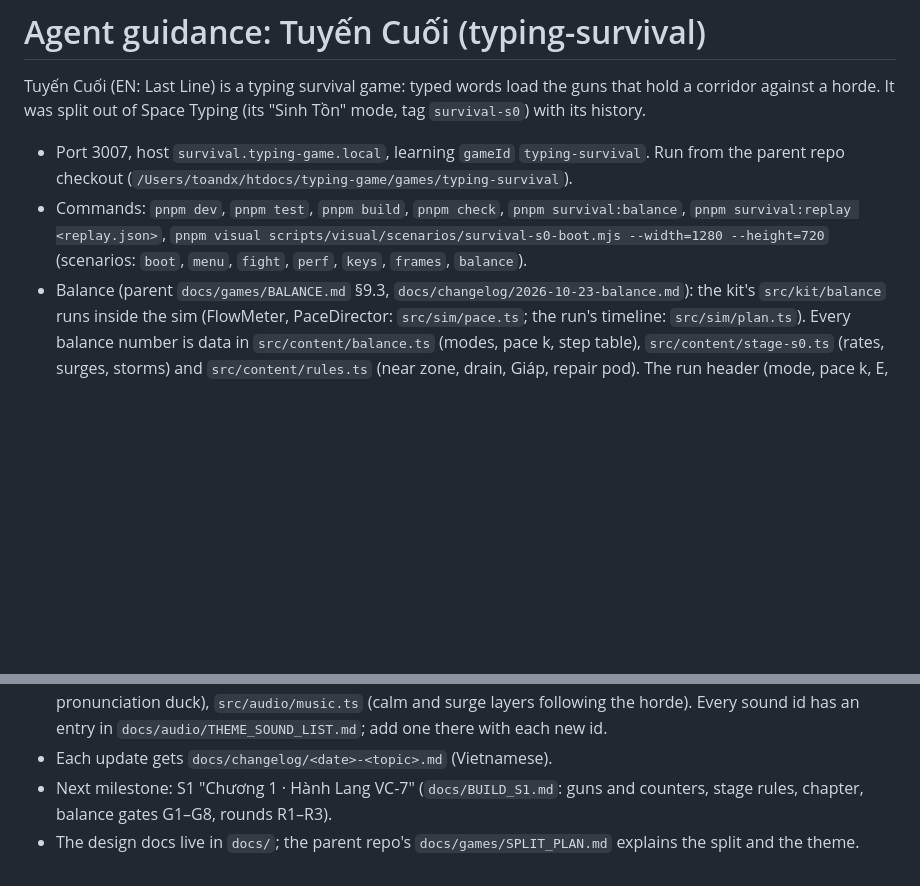
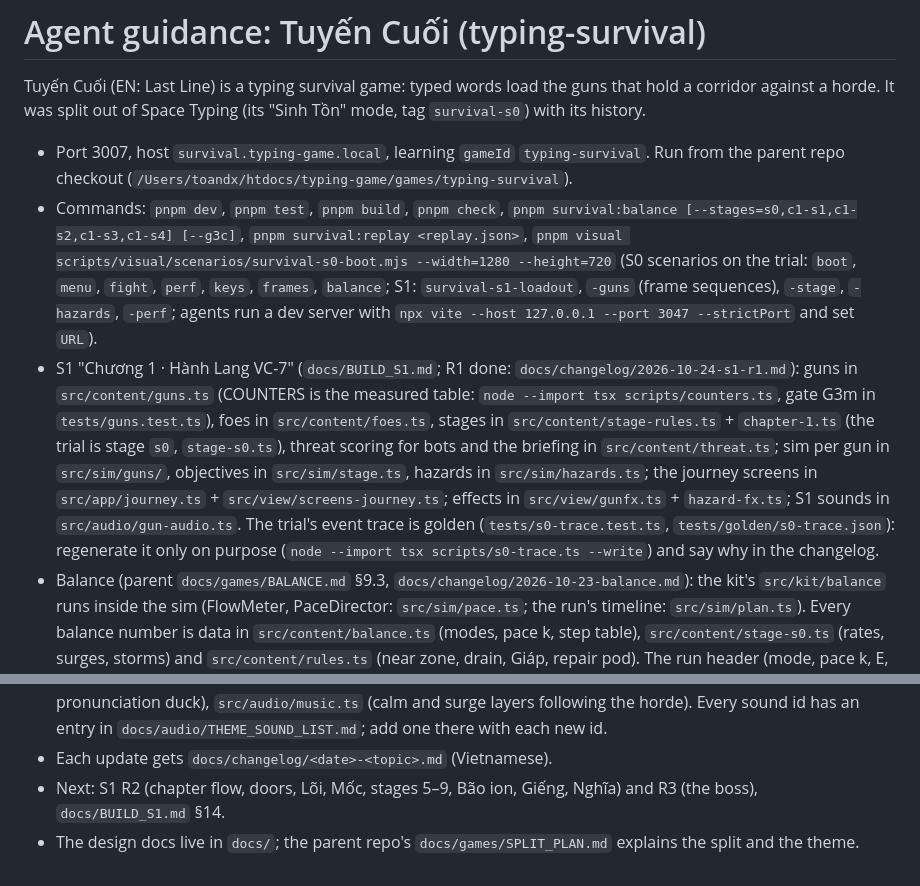
Before and after one commit to sinhvienaiti/typing-survival, a Markdown page: AGENTS.md, 2 parts joined by grey strips. Drawn GitHub-style; blank space fills up the shorter version.

```diff
--- a/AGENTS.md
+++ b/AGENTS.md
@@ -8,9 +8,27 @@ guns that hold a corridor against a horde. It was split out of Space Typing
   `typing-survival`. Run from the parent repo checkout
   (`/Users/toandx/htdocs/typing-game/games/typing-survival`).
 - Commands: `pnpm dev`, `pnpm test`, `pnpm build`, `pnpm check`,
-  `pnpm survival:balance`, `pnpm survival:replay <replay.json>`,
+  `pnpm survival:balance [--stages=s0,c1-s1,c1-s2,c1-s3,c1-s4] [--g3c]`,
+  `pnpm survival:replay <replay.json>`,
   `pnpm visual scripts/visual/scenarios/survival-s0-boot.mjs --width=1280 --height=720`
-  (scenarios: `boot`, `menu`, `fight`, `perf`, `keys`, `frames`, `balance`).
+  (S0 scenarios on the trial: `boot`, `menu`, `fight`, `perf`, `keys`,
+  `frames`, `balance`; S1: `survival-s1-loadout`, `-guns` (frame
+  sequences), `-stage`, `-hazards`, `-perf`; agents run a dev server with
+  `npx vite --host 127.0.0.1 --port 3047 --strictPort` and set `URL`).
+- S1 "Chương 1 · Hành Lang VC-7" (`docs/BUILD_S1.md`; R1 done:
+  `docs/changelog/2026-10-24-s1-r1.md`): guns in `src/content/guns.ts`
+  (COUNTERS is the measured table: `node --import tsx scripts/counters.ts`,
+  gate G3m in `tests/guns.test.ts`), foes in `src/content/foes.ts`, stages
+  in `src/content/stage-rules.ts` + `chapter-1.ts` (the trial is stage
+  `s0`, `stage-s0.ts`), threat scoring for bots and the briefing in
+  `src/content/threat.ts`; sim per gun in `src/sim/guns/`, objectives in
+  `src/sim/stage.ts`, hazards in `src/sim/hazards.ts`; the journey screens in
+  `src/app/journey.ts` + `src/view/screens-journey.ts`; effects in
+  `src/view/gunfx.ts` + `hazard-fx.ts`; S1 sounds in
+  `src/audio/gun-audio.ts`. The trial's event trace is golden
+  (`tests/s0-trace.test.ts`, `tests/golden/s0-trace.json`): regenerate it
+  only on purpose (`node --import tsx scripts/s0-trace.ts --write`) and say
+  why in the changelog.
 - Balance (parent `docs/games/BALANCE.md` §9.3, `docs/changelog/2026-10-23-balance.md`):
   the kit's `src/kit/balance` runs inside the sim (FlowMeter, PaceDirector:
   `src/sim/pace.ts`; the run's timeline: `src/sim/plan.ts`). Every balance
@@ -50,7 +68,7 @@ guns that hold a corridor against a horde. It was split out of Space Typing
   sound id has an entry in `docs/audio/THEME_SOUND_LIST.md`; add one there
   with each new id.
 - Each update gets `docs/changelog/<date>-<topic>.md` (Vietnamese).
-- Next milestone: S1 "Chương 1 · Hành Lang VC-7" (`docs/BUILD_S1.md`: guns
-  and counters, stage rules, chapter, balance gates G1–G8, rounds R1–R3).
+- Next: S1 R2 (chapter flow, doors, Lõi, Mốc, stages 5–9, Bão ion,
+  Giếng, Nghĩa) and R3 (the boss), `docs/BUILD_S1.md` §14.
 - The design docs live in `docs/`; the parent repo's
   `docs/games/SPLIT_PLAN.md` explains the split and the theme.
```
Also changed, not shown: docs/BUILD_NOTES.md (+14 -0 lines), docs/changelog/2026-10-24-s1-r1.md (added, +183 -0 lines).
